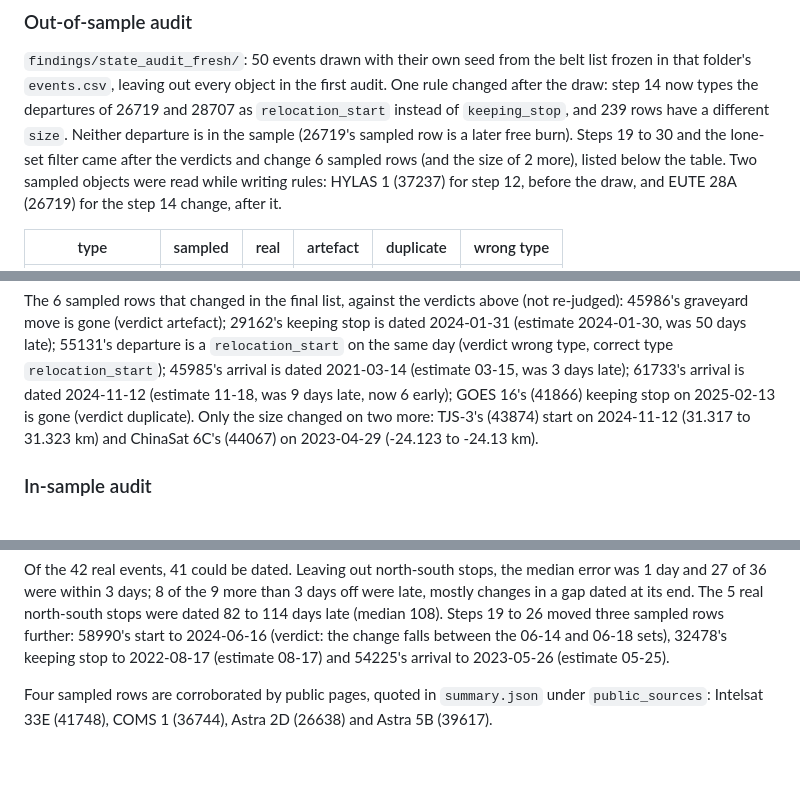
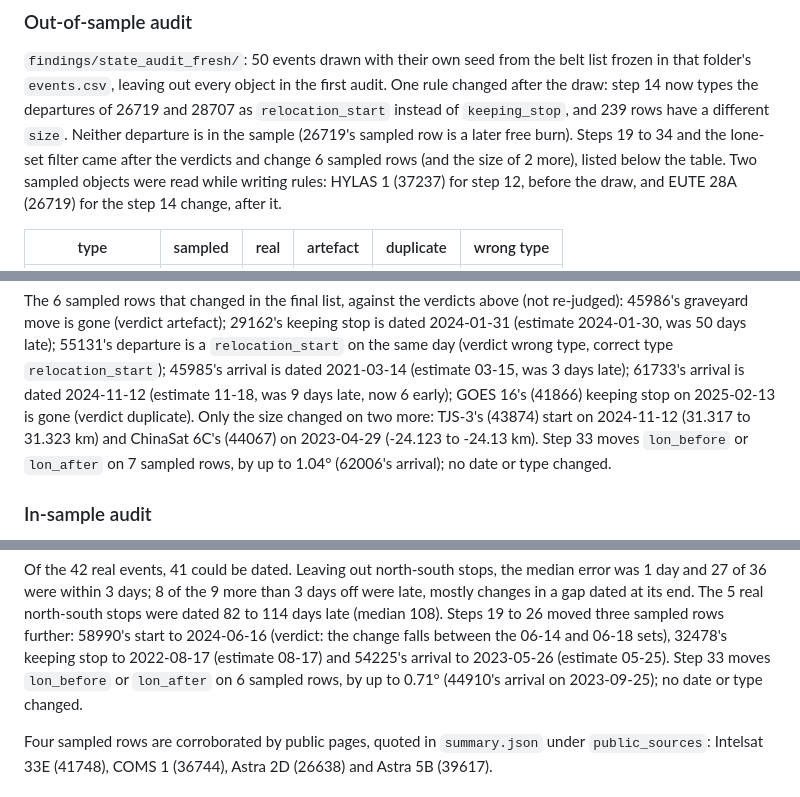
Before and after one commit to GabrielEzerzer/orbit-watch, a Markdown page: findings/README.md, 3 parts joined by grey strips. GitHub-like rendering; blank space fills up the shorter version.

```diff
--- a/findings/README.md
+++ b/findings/README.md
@@ -257,7 +264,7 @@ each type's count.
 that folder's `events.csv`, leaving out every object in the first audit. One rule changed after
 the draw: step 14 now types the departures of 26719 and 28707 as `relocation_start` instead of
 `keeping_stop`, and 239 rows have a different `size`. Neither departure is in the sample (26719's
-sampled row is a later free burn). Steps 19 to 30 and the lone-set filter came after the verdicts
+sampled row is a later free burn). Steps 19 to 34 and the lone-set filter came after the verdicts
 and change 6 sampled rows (and the size of 2 more), listed below the table. Two sampled objects were read while writing rules: HYLAS 1 (37237) for step 12, before
 the draw, and EUTE 28A (26719) for the step 14 change, after it.
 
@@ -288,7 +295,8 @@ The 6 sampled rows that changed in the final list, against the verdicts above (n
 (estimate 03-15, was 3 days late); 61733's arrival is dated 2024-11-12 (estimate 11-18, was 9 days
 late, now 6 early); GOES 16's (41866) keeping stop on 2025-02-13 is gone (verdict duplicate).
 Only the size changed on two more: TJS-3's (43874) start on 2024-11-12 (31.317 to 31.323 km) and
-ChinaSat 6C's (44067) on 2023-04-29 (-24.123 to -24.13 km).
+ChinaSat 6C's (44067) on 2023-04-29 (-24.123 to -24.13 km). Step 33 moves `lon_before` or
+`lon_after` on 7 sampled rows, by up to 1.04° (62006's arrival); no date or type changed.
 
 ### In-sample audit
 
@@ -312,7 +320,8 @@ day and 27 of 36 were within 3 days; 8 of the 9 more than 3 days off were late,
 a gap dated at its end. The 5 real north-south stops were dated 82 to 114 days late (median 108).
 Steps 19 to 26 moved three sampled rows further: 58990's start to 2024-06-16 (verdict: the change
 falls between the 06-14 and 06-18 sets), 32478's keeping stop to 2022-08-17 (estimate 08-17) and
-54225's arrival to 2023-05-26 (estimate 05-25).
+54225's arrival to 2023-05-26 (estimate 05-25). Step 33 moves `lon_before` or `lon_after` on 6
+sampled rows, by up to 0.71° (44910's arrival on 2023-09-25); no date or type changed.
 
 Four sampled rows are corroborated by public pages, quoted in `summary.json` under
 `public_sources`: Intelsat 33E (41748), COMS 1 (36744), Astra 2D (26638) and Astra 5B (39617).
```
Also changed, not shown: other parts of findings/README.md (+41 -33 lines), README.md (+3 -3 lines), docs/belt_relocations.png, 7 other files.
